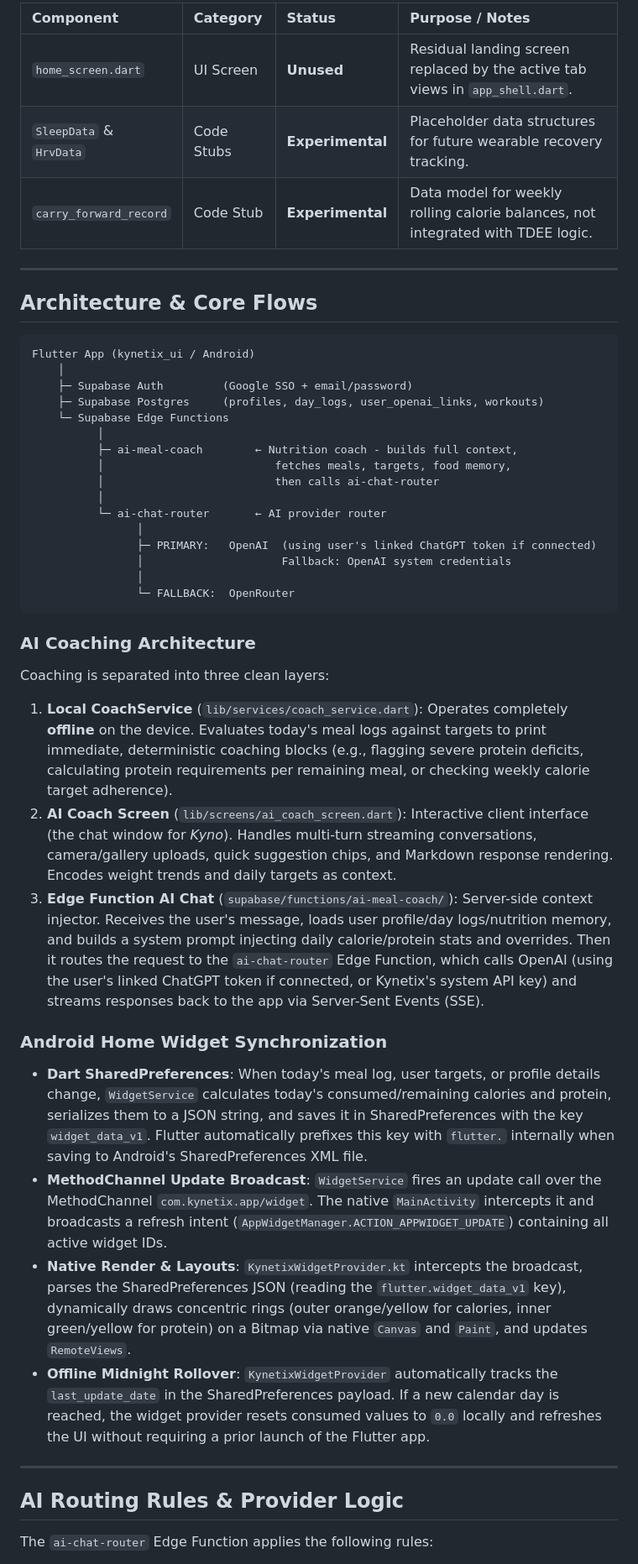
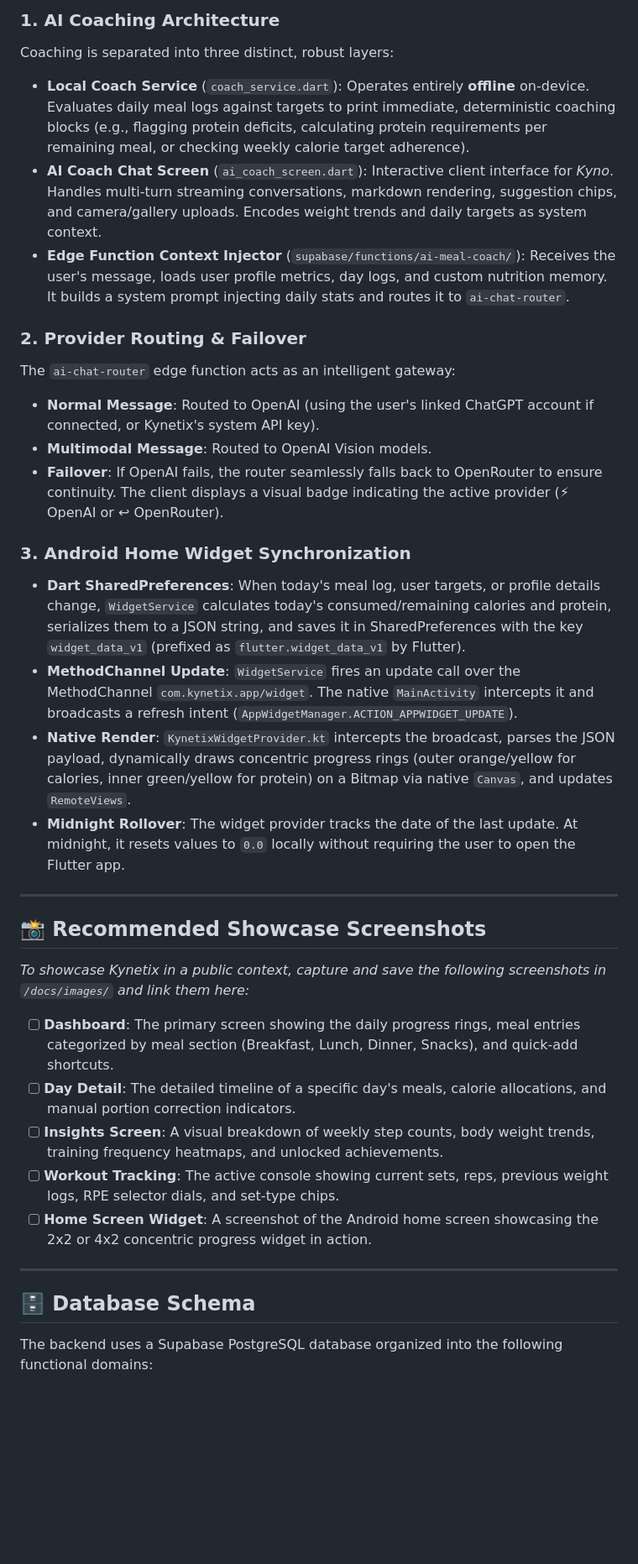
Before and after one commit to dhruvgupta-24/Kynetix, a Markdown page: README.md, the part around one of its changes. Shown at 84% size. GitHub-like rendering; blank space fills up the shorter version.

````diff
--- a/README.md
+++ b/README.md
@@ -50,49 +72,37 @@ The following elements exist in the repository but are not active in primary use
 
-| Component | Category | Status | Purpose / Notes |
-| :--- | :--- | :--- | :--- |
-| `home_screen.dart` | UI Screen | **Unused** | Residual landing screen replaced by the active tab views in `app_shell.dart`. |
-| `SleepData` & `HrvData` | Code Stubs | **Experimental** | Placeholder data structures for future wearable recovery tracking. |
-| `carry_forward_record` | Code Stub | **Experimental** | Data model for weekly rolling calorie balances, not integrated with TDEE logic. |
+### 1. AI Coaching Architecture
+Coaching is separated into three distinct, robust layers:
+*   **Local Coach Service** (`coach_service.dart`): Operates entirely **offline** on-device. Evaluates daily meal logs against targets to print immediate, deterministic coaching blocks (e.g., flagging protein deficits, calculating protein requirements per remaining meal, or checking weekly calorie target adherence).
+*   **AI Coach Chat Screen** (`ai_coach_screen.dart`): Interactive client interface for *Kyno*. Handles multi-turn streaming conversations, markdown rendering, suggestion chips, and camera/gallery uploads. Encodes weight trends and daily targets as system context.
+*   **Edge Function Context Injector** (`supabase/functions/ai-meal-coach/`): Receives the user's message, loads user profile metrics, day logs, and custom nutrition memory. It builds a system prompt injecting daily stats and routes it to `ai-chat-router`.
+
+### 2. Provider Routing & Failover
+The `ai-chat-router` edge function acts as an intelligent gateway:
+*   **Normal Message**: Routed to OpenAI (using the user's linked ChatGPT account if connected, or Kynetix's system API key).
+*   **Multimodal Message**: Routed to OpenAI Vision models.
+*   **Failover**: If OpenAI fails, the router seamlessly falls back to OpenRouter to ensure continuity. The client displays a visual badge indicating the active provider (⚡ OpenAI or ↩ OpenRouter).
+
+### 3. Android Home Widget Synchronization
+*   **Dart SharedPreferences**: When today's meal log, user targets, or profile details change, `WidgetService` calculates today's consumed/remaining calories and protein, serializes them to a JSON string, and saves it in SharedPreferences with the key `widget_data_v1` (prefixed as `flutter.widget_data_v1` by Flutter).
+*   **MethodChannel Update**: `WidgetService` fires an update call over the MethodChannel `com.kynetix.app/widget`. The native `MainActivity` intercepts it and broadcasts a refresh intent (`AppWidgetManager.ACTION_APPWIDGET_UPDATE`).
+*   **Native Render**: `KynetixWidgetProvider.kt` intercepts the broadcast, parses the JSON payload, dynamically draws concentric progress rings (outer orange/yellow for calories, inner green/yellow for protein) on a Bitmap via native `Canvas`, and updates `RemoteViews`.
+*   **Midnight Rollover**: The widget provider tracks the date of the last update. At midnight, it resets values to `0.0` locally without requiring the user to open the Flutter app.
 
 ---
 
-## Architecture & Core Flows
+## 📸 Recommended Showcase Screenshots
 
-```
-Flutter App (kynetix_ui / Android)
-    │
-    ├─ Supabase Auth         (Google SSO + email/password)
-    ├─ Supabase Postgres     (profiles, day_logs, user_openai_links, workouts)
-    └─ Supabase Edge Functions
-          │
-          ├─ ai-meal-coach        ← Nutrition coach - builds full context,
-          │                          fetches meals, targets, food memory,
-          │                          then calls ai-chat-router
-          │
-          └─ ai-chat-router       ← AI provider router
-                │
-                ├─ PRIMARY:   OpenAI  (using user's linked ChatGPT token if connected)
-                │                     Fallback: OpenAI system credentials
-                │
-                └─ FALLBACK:  OpenRouter
-```
+*To showcase Kynetix in a public context, capture and save the following screenshots in `/docs/images/` and link them here:*
 
-### AI Coaching Architecture
-
-Coaching is separated into three clean layers:
-1. **Local CoachService** (`lib/services/coach_service.dart`): Operates completely **offline** on the device. Evaluates today's meal logs against targets to print immediate, deterministic coaching blocks (e.g., flagging severe protein deficits, calculating protein requirements per remaining meal, or checking weekly calorie target adherence).
-2. **AI Coach Screen** (`lib/screens/ai_coach_screen.dart`): Interactive client interface (the chat window for *Kyno*). Handles multi-turn streaming conversations, camera/gallery uploads, quick suggestion chips, and Markdown response rendering. Encodes weight trends and daily targets as context.
-3. **Edge Function AI Chat** (`supabase/functions/ai-meal-coach/`): Server-side context injector. Receives the user's message, loads user profile/day logs/nutrition memory, and builds a system prompt injecting daily calorie/protein stats and overrides. Then it routes the request to the `ai-chat-router` Edge Function, which calls OpenAI (using the user's linked ChatGPT token if connected, or Kynetix's system API key) and streams responses back to the app via Server-Sent Events (SSE).
-
-### Android Home Widget Synchronization
-- **Dart SharedPreferences**: When today's meal log, user targets, or profile details change, `WidgetService` calculates today's consumed/remaining calories and protein, serializes them to a JSON string, and saves it in SharedPreferences with the key `widget_data_v1`. Flutter automatically prefixes this key with `flutter.` internally when saving to Android's SharedPreferences XML file.
-- **MethodChannel Update Broadcast**: `WidgetService` fires an update call over the MethodChannel `com.kynetix.app/widget`. The native `MainActivity` intercepts it and broadcasts a refresh intent (`AppWidgetManager.ACTION_APPWIDGET_UPDATE`) containing all active widget IDs.
-- **Native Render & Layouts**: `KynetixWidgetProvider.kt` intercepts the broadcast, parses the SharedPreferences JSON (reading the `flutter.widget_data_v1` key), dynamically draws concentric rings (outer orange/yellow for calories, inner green/yellow for protein) on a Bitmap via native `Canvas` and `Paint`, and updates `RemoteViews`.
-- **Offline Midnight Rollover**: `KynetixWidgetProvider` automatically tracks the `last_update_date` in the SharedPreferences payload. If a new calendar day is reached, the widget provider resets consumed values to `0.0` locally and refreshes the UI without requiring a prior launch of the Flutter app.
+*   [ ] **Dashboard**: The primary screen showing the daily progress rings, meal entries categorized by meal section (Breakfast, Lunch, Dinner, Snacks), and quick-add shortcuts.
+*   [ ] **Day Detail**: The detailed timeline of a specific day's meals, calorie allocations, and manual portion correction indicators.
+*   [ ] **Insights Screen**: A visual breakdown of weekly step counts, body weight trends, training frequency heatmaps, and unlocked achievements.
+*   [ ] **Workout Tracking**: The active console showing current sets, reps, previous weight logs, RPE selector dials, and set-type chips.
+*   [ ] **Home Screen Widget**: A screenshot of the Android home screen showcasing the 2x2 or 4x2 concentric progress widget in action.
 
 ---
 
-## AI Routing Rules & Provider Logic
+## 🗄️ Database Schema
 
-The `ai-chat-router` Edge Function applies the following rules:
+The backend uses a Supabase PostgreSQL database organized into the following functional domains:
 
````
Also changed, not shown: other parts of README.md (+165 -182 lines).
